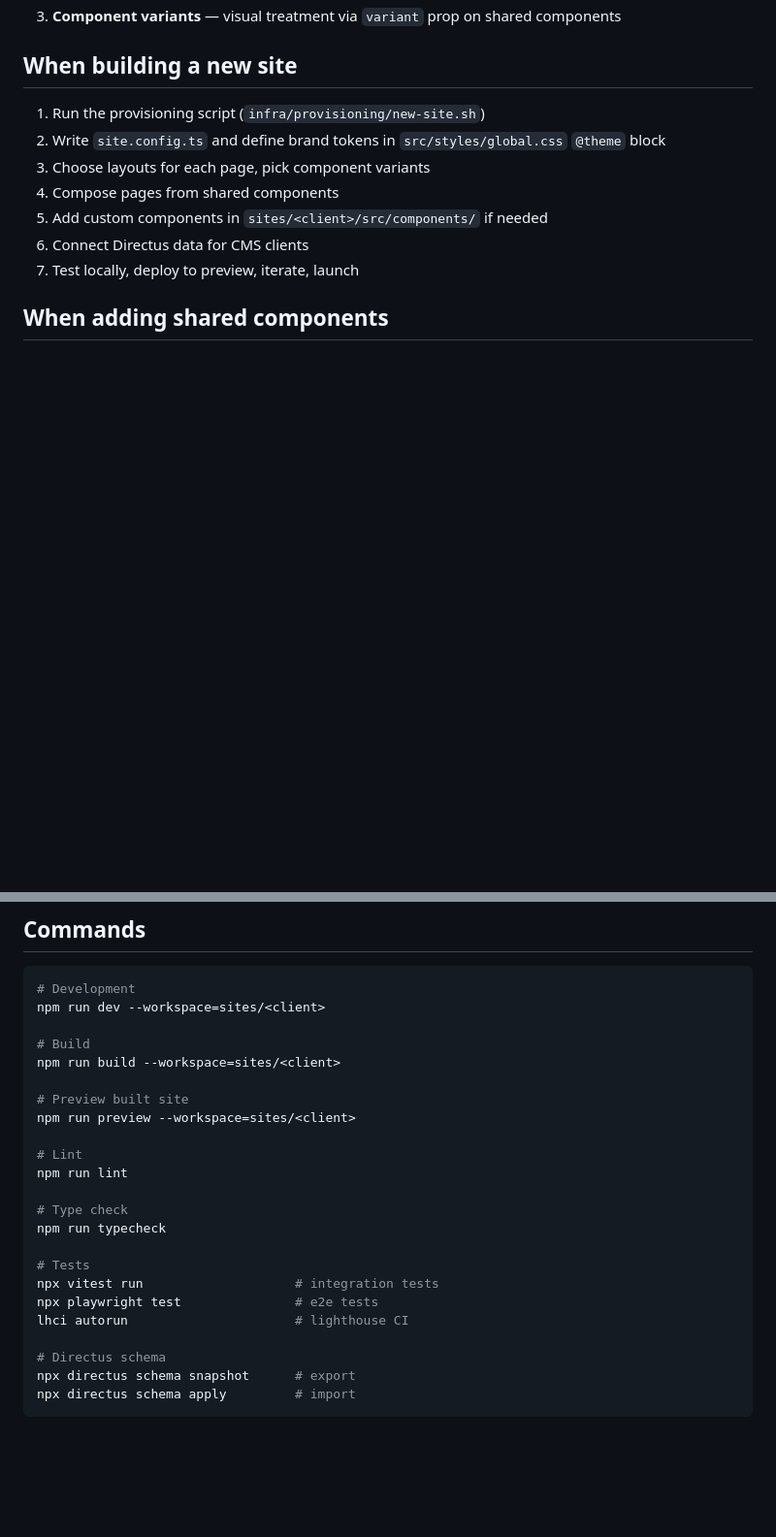
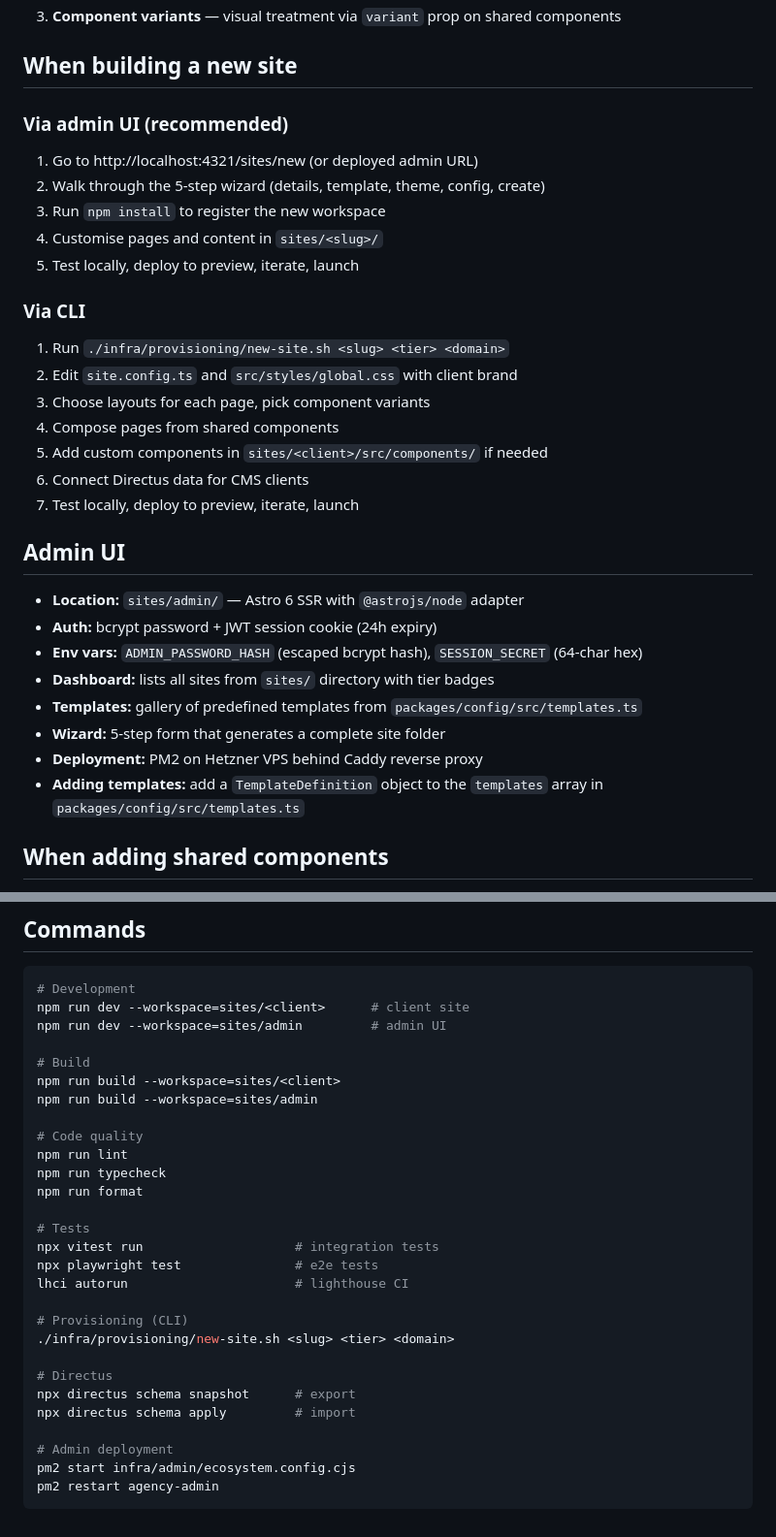
Before and after one commit to stefanospp/infront-cms, a Markdown page: CLAUDE.md, 2 parts joined by grey strips. Shown at 97% size. Drawn GitHub-style; blank space fills up the shorter version.

````diff
--- a/CLAUDE.md
+++ b/CLAUDE.md
@@ -87,13 +91,32 @@ tests/               Playwright e2e, Vitest integration, Lighthouse CI
 
 ## When building a new site
 
-1. Run the provisioning script (`infra/provisioning/new-site.sh`)
-2. Write `site.config.ts` and define brand tokens in `src/styles/global.css` `@theme` block
+### Via admin UI (recommended)
+1. Go to http://localhost:4321/sites/new (or deployed admin URL)
+2. Walk through the 5-step wizard (details, template, theme, config, create)
+3. Run `npm install` to register the new workspace
+4. Customise pages and content in `sites/<slug>/`
+5. Test locally, deploy to preview, iterate, launch
+
+### Via CLI
+1. Run `./infra/provisioning/new-site.sh <slug> <tier> <domain>`
+2. Edit `site.config.ts` and `src/styles/global.css` with client brand
 3. Choose layouts for each page, pick component variants
 4. Compose pages from shared components
 5. Add custom components in `sites/<client>/src/components/` if needed
 6. Connect Directus data for CMS clients
 7. Test locally, deploy to preview, iterate, launch
+
+## Admin UI
+
+- **Location:** `sites/admin/` — Astro 6 SSR with `@astrojs/node` adapter
+- **Auth:** bcrypt password + JWT session cookie (24h expiry)
+- **Env vars:** `ADMIN_PASSWORD_HASH` (escaped bcrypt hash), `SESSION_SECRET` (64-char hex)
+- **Dashboard:** lists all sites from `sites/` directory with tier badges
+- **Templates:** gallery of predefined templates from `packages/config/src/templates.ts`
+- **Wizard:** 5-step form that generates a complete site folder
+- **Deployment:** PM2 on Hetzner VPS behind Caddy reverse proxy
+- **Adding templates:** add a `TemplateDefinition` object to the `templates` array in `packages/config/src/templates.ts`
 
 ## When adding shared components
 
@@ -136,26 +159,31 @@ tests/               Playwright e2e, Vitest integration, Lighthouse CI
 
 ```bash
 # Development
-npm run dev --workspace=sites/<client>
+npm run dev --workspace=sites/<client>      # client site
+npm run dev --workspace=sites/admin         # admin UI
 
 # Build
 npm run build --workspace=sites/<client>
+npm run build --workspace=sites/admin
 
-# Preview built site
-npm run preview --workspace=sites/<client>
-
-# Lint
+# Code quality
 npm run lint
-
-# Type check
 npm run typecheck
+npm run format
 
 # Tests
 npx vitest run                    # integration tests
 npx playwright test               # e2e tests
 lhci autorun                      # lighthouse CI
 
-# Directus schema
+# Provisioning (CLI)
+./infra/provisioning/new-site.sh <slug> <tier> <domain>
+
+# Directus
 npx directus schema snapshot      # export
 npx directus schema apply         # import
+
+# Admin deployment
+pm2 start infra/admin/ecosystem.config.cjs
+pm2 restart agency-admin
 ```
````
Also changed, not shown: other parts of CLAUDE.md (+7 -3 lines), README.md (added, +496 -0 lines).
